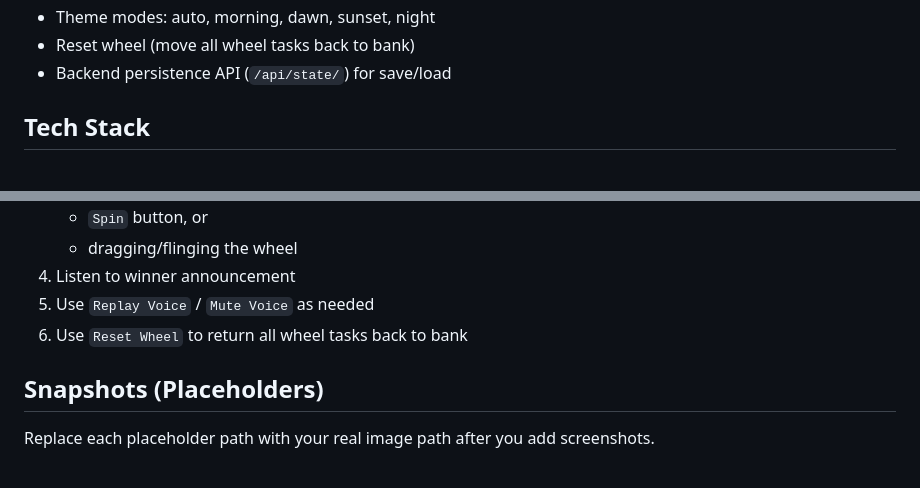
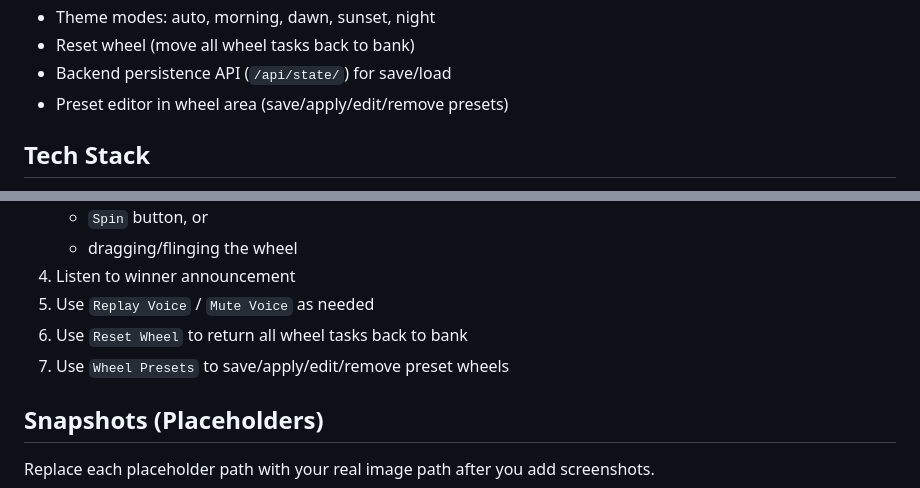
Before and after one commit to Shai2u/spin_the_wheel_game, a Markdown page: README.md, 2 parts joined by grey strips. Rendered like a GitHub page.

Commit message:
Update README.md to include details about the new preset editor feature in the wheel area, enhancing user guidance on saving, applying, editing, and removing presets.

```diff
--- a/README.md
+++ b/README.md
@@ -12,6 +12,7 @@ This app supports:
 - Theme modes: auto, morning, dawn, sunset, night
 - Reset wheel (move all wheel tasks back to bank)
 - Backend persistence API (`/api/state/`) for save/load
+- Preset editor in wheel area (save/apply/edit/remove presets)
 
 ## Tech Stack
 
@@ -84,6 +85,7 @@ If it does not open, allow Python/Django through Windows Firewall and make sure
 4. Listen to winner announcement
 5. Use `Replay Voice` / `Mute Voice` as needed
 6. Use `Reset Wheel` to return all wheel tasks back to bank
+7. Use `Wheel Presets` to save/apply/edit/remove preset wheels
 
 ## Snapshots (Placeholders)
 
```
